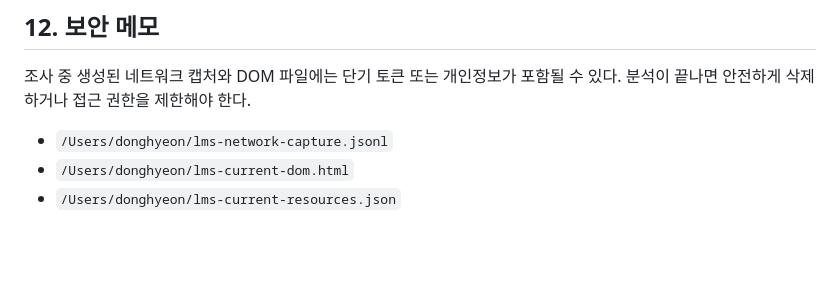
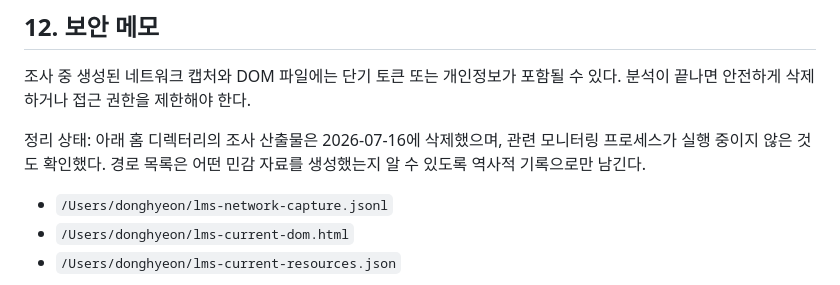
Before and after one commit to dh610/skaka-auto-lms, a Markdown page: docs/implementation-notes.md, the part around the change. Drawn GitHub-style; blank space fills up the shorter version.

Commit message:
docs: record cleanup of LMS investigation artifacts

```diff
--- a/docs/implementation-notes.md
+++ b/docs/implementation-notes.md
@@ -444,6 +444,10 @@ checkOutTime이 생성됐는지 확인
 
 조사 중 생성된 네트워크 캡처와 DOM 파일에는 단기 토큰 또는 개인정보가 포함될 수 있다. 분석이 끝나면 안전하게 삭제하거나 접근 권한을 제한해야 한다.
 
+정리 상태: 아래 홈 디렉터리의 조사 산출물은 2026-07-16에 삭제했으며, 관련
+모니터링 프로세스가 실행 중이지 않은 것도 확인했다. 경로 목록은 어떤 민감 자료를
+생성했는지 알 수 있도록 역사적 기록으로만 남긴다.
+
 - `/Users/donghyeon/lms-network-capture.jsonl`
 - `/Users/donghyeon/lms-current-dom.html`
 - `/Users/donghyeon/lms-current-resources.json`
```
